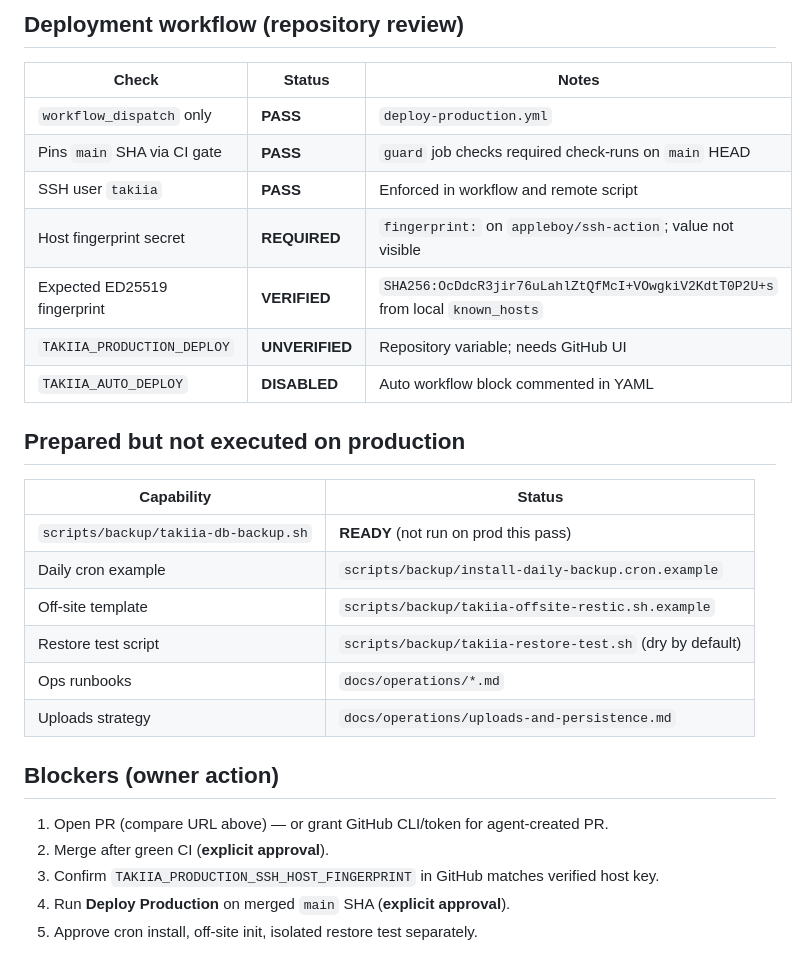
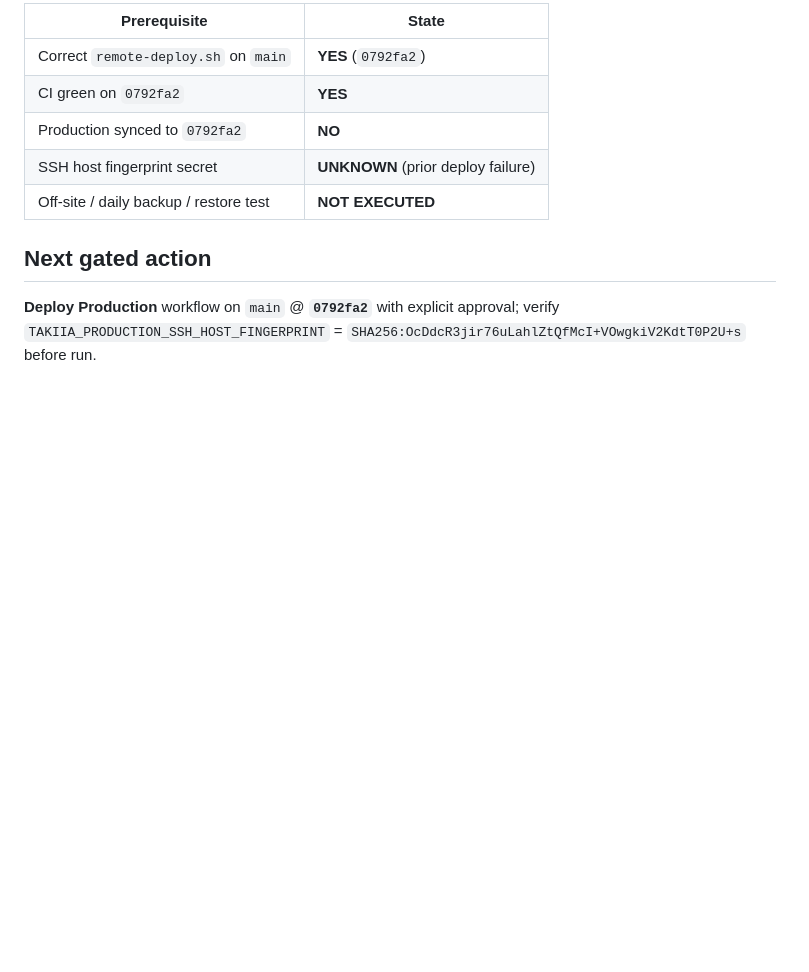
Before and after one commit to globalorbitnepal/Takiia, a Markdown page: docs/operations/production-readiness-progress.md, the part around one of its changes. Drawn GitHub-style; blank space fills up the shorter version.

```diff
--- a/docs/operations/production-readiness-progress.md
+++ b/docs/operations/production-readiness-progress.md
@@ -40,31 +45,12 @@ Evidence only — no secrets. Updated after continued audit pass.
 
-## Deployment workflow (repository review)
+| Prerequisite                           | State                              |
+| -------------------------------------- | ---------------------------------- |
+| Correct `remote-deploy.sh` on `main`   | **YES** (`0792fa2`)                |
+| CI green on `0792fa2`                  | **YES**                            |
+| Production synced to `0792fa2`         | **NO**                             |
+| SSH host fingerprint secret            | **UNKNOWN** (prior deploy failure) |
+| Off-site / daily backup / restore test | **NOT EXECUTED**                   |
 
-| Check                        | Status         | Notes                                                                         |
-| ---------------------------- | -------------- | ----------------------------------------------------------------------------- |
-| `workflow_dispatch` only     | **PASS**       | `deploy-production.yml`                                                       |
-| Pins `main` SHA via CI gate  | **PASS**       | `guard` job checks required check-runs on `main` HEAD                         |
-| SSH user `takiia`            | **PASS**       | Enforced in workflow and remote script                                        |
-| Host fingerprint secret      | **REQUIRED**   | `fingerprint:` on `appleboy/ssh-action`; value not visible                    |
-| Expected ED25519 fingerprint | **VERIFIED**   | `SHA256:OcDdcR3jir76uLahlZtQfMcI+VOwgkiV2KdtT0P2U+s` from local `known_hosts` |
-| `TAKIIA_PRODUCTION_DEPLOY`   | **UNVERIFIED** | Repository variable; needs GitHub UI                                          |
-| `TAKIIA_AUTO_DEPLOY`         | **DISABLED**   | Auto workflow block commented in YAML                                         |
+## Next gated action
 
-## Prepared but not executed on production
-
-| Capability                           | Status                                                   |
-| ------------------------------------ | -------------------------------------------------------- |
-| `scripts/backup/takiia-db-backup.sh` | **READY** (not run on prod this pass)                    |
-| Daily cron example                   | `scripts/backup/install-daily-backup.cron.example`       |
-| Off-site template                    | `scripts/backup/takiia-offsite-restic.sh.example`        |
-| Restore test script                  | `scripts/backup/takiia-restore-test.sh` (dry by default) |
-| Ops runbooks                         | `docs/operations/*.md`                                   |
-| Uploads strategy                     | `docs/operations/uploads-and-persistence.md`             |
-
-## Blockers (owner action)
-
-1. Open PR (compare URL above) — or grant GitHub CLI/token for agent-created PR.
-2. Merge after green CI (**explicit approval**).
-3. Confirm `TAKIIA_PRODUCTION_SSH_HOST_FINGERPRINT` in GitHub matches verified host key.
-4. Run **Deploy Production** on merged `main` SHA (**explicit approval**).
-5. Approve cron install, off-site init, isolated restore test separately.
+**Deploy Production** workflow on `main` @ **`0792fa2`** with explicit approval; verify `TAKIIA_PRODUCTION_SSH_HOST_FINGERPRINT` = `SHA256:OcDdcR3jir76uLahlZtQfMcI+VOwgkiV2KdtT0P2U+s` before run.
```
Also changed, not shown: other parts of docs/operations/production-readiness-progress.md (+34 -29 lines).
